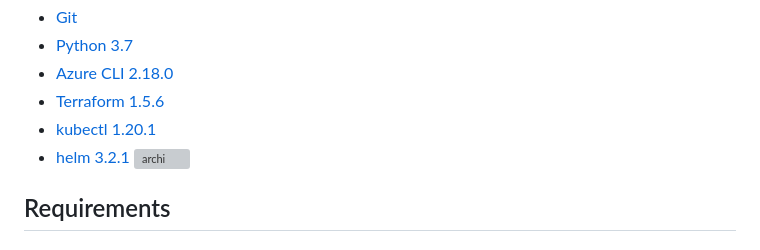
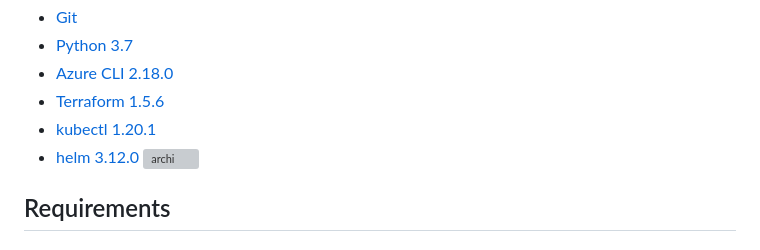
Before and after one commit to end-of-game/hub-and-spoke-aks, a Markdown page: readme.md, the part around the change. Rendered like a GitHub page; grey boxes are pictures that could not be loaded.

```diff
--- a/readme.md
+++ b/readme.md
@@ -20,7 +20,7 @@ Before you can run the Bookinfo app, you must have the following installed:
 - [Azure CLI 2.18.0](https://docs.microsoft.com/en-us/cli/azure/install-azure-cli)
 - [Terraform 1.5.6](https://www.terraform.io/downloads.html)
 - [kubectl 1.20.1](https://kubernetes.io/docs/tasks/tools/install-kubectl/)
-- [helm 3.2.1](https://helm.sh/docs/intro/install/)
+- [helm 3.12.0](https://helm.sh/docs/intro/install/)
 ![archi](docs/img/archi.png)
 
 ## Requirements
```
